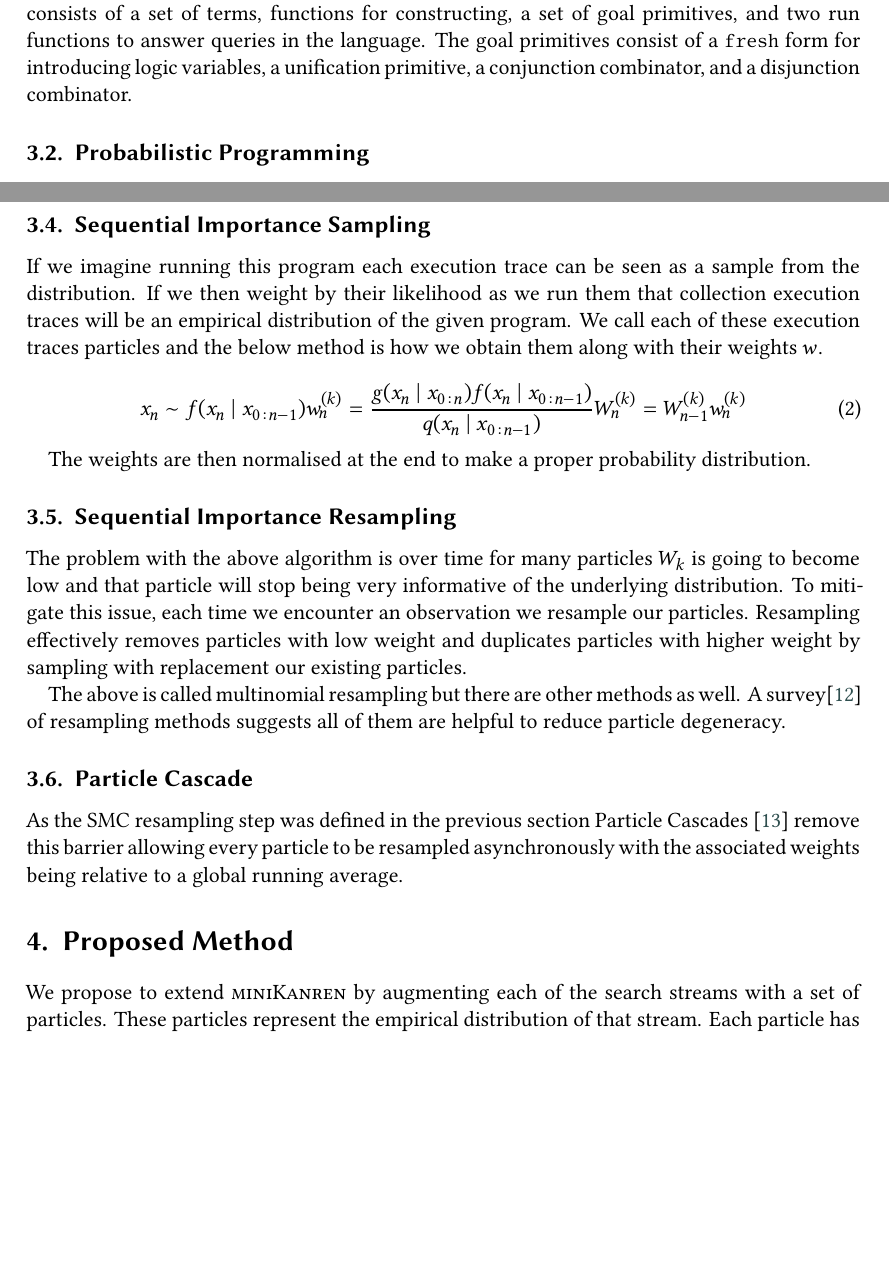
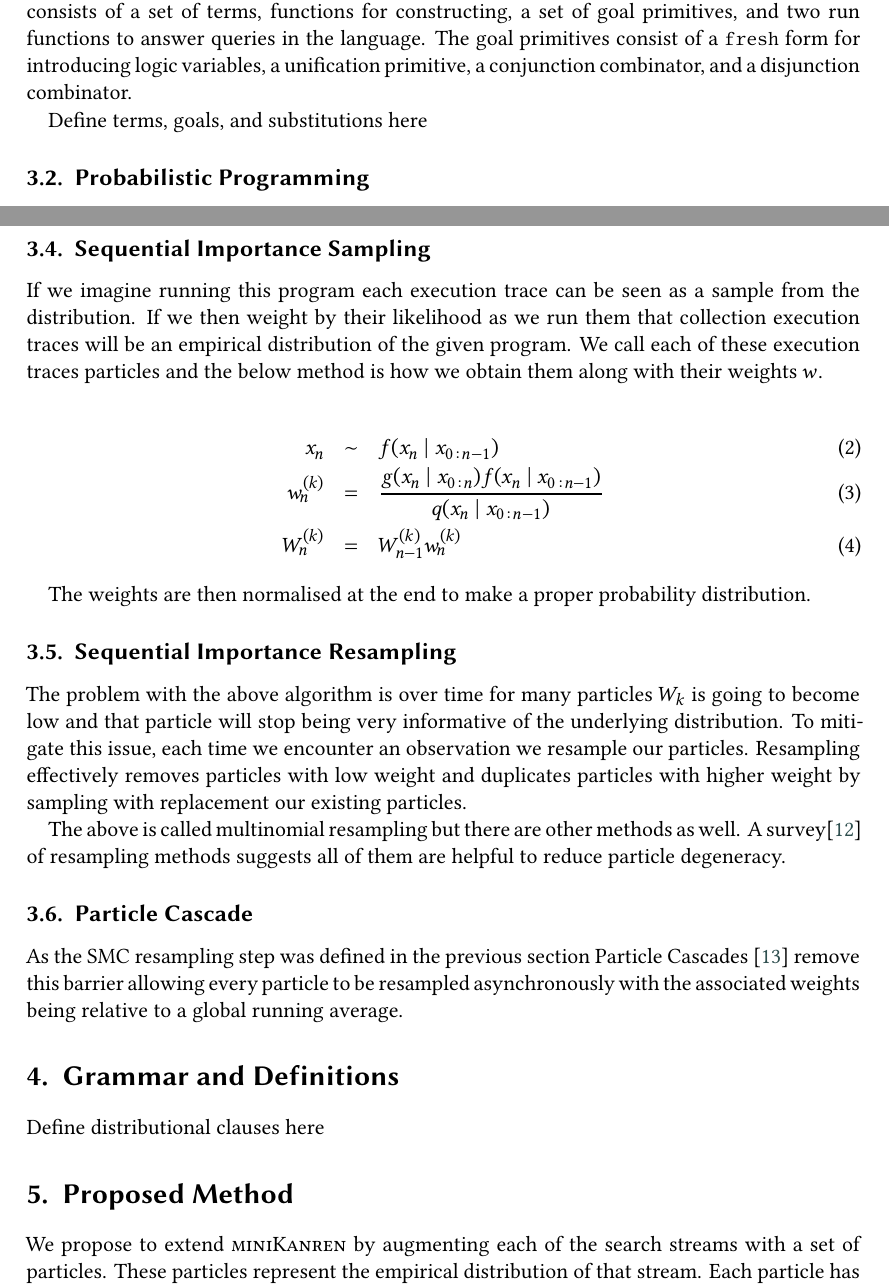
Before and after one commit to zaxtax/probKanren, a LaTeX document (paper/main.tex): two parts of pages 2 and 3 of 5, joined at a grey line, cut so that both start at the same text, the shorter picture padded with empty space. Compiled offline with XeLaTeX; a LaTeX package or settings file that is missing is left out.

Commit message:
Add more TODO notes

```diff
--- a/paper/main.tex
+++ b/paper/main.tex
@@ -140,6 +140,9 @@ language. The goal primitives consist of a \texttt{fresh} form for
 introducing logic variables, a unification primitive, a conjunction
 combinator, and a disjunction combinator.
 
+
+Define terms, goals, and substitutions here
+
 \subsection{Probabilistic Programming}
 
 Probabilistic Programming Languages\cite{wood2014new,
@@ -175,11 +178,11 @@ as we run them that collection execution traces will be an empirical
 distribution of the given program. We call each of these execution traces
 particles and the below method is how we obtain them along with their weights $w$.
 
-\begin{equation}
-  x_n \sim f(x_n \mid x_{0:n-1}) \\
-  w_n^{(k)} = \frac{g(x_n \mid x_{0:n})f(x_n \mid x_{0:n-1})}{q(x_n \mid x_{0:n-1})} \\
-  W_n^{(k)} = W_{n-1}^{(k)} w_n^{(k)}
-\end{equation}
+\begin{eqnarray}
+  x_n &\sim& f(x_n \mid x_{0:n-1}) \\
+  w_n^{(k)} &=& \frac{g(x_n \mid x_{0:n})f(x_n \mid x_{0:n-1})}{q(x_n \mid x_{0:n-1})} \\
+  W_n^{(k)} &=& W_{n-1}^{(k)} w_n^{(k)}
+\end{eqnarray}
 
 The weights are then normalised at the end to make a proper probability distribution.
 
@@ -202,6 +205,10 @@ As the SMC resampling step was defined in the previous section
 Particle Cascades \cite{PaigeWDT14} remove this barrier allowing
 every particle to be resampled asynchronously with the associated
 weights being relative to a global running average. % double-check this
+
+\section{Grammar and Definitions}
+
+Define distributional clauses here
 
 \section{Proposed Method}
 
```
Also changed, not shown: paper/main.pdf, paper/main.tex (2 more changed lines), 4 other files.
